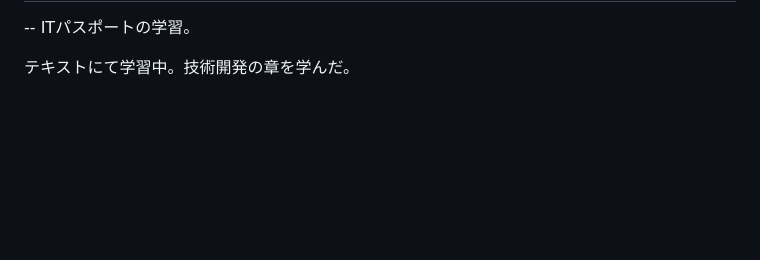
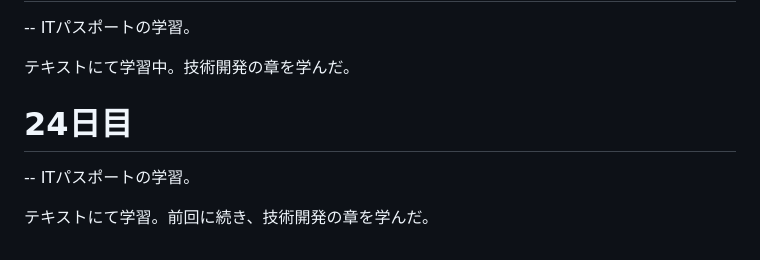
Before and after one commit to kyu-3hiya4/dwc_study, a Markdown page: README.md, the part around the change. Rendered like a GitHub page; blank space fills up the shorter version.

Commit message:
24日目

```diff
--- a/README.md
+++ b/README.md
@@ -133,3 +133,8 @@ fizz_buzzでは、数式を変えて出る結果が間違いないか確認し
    -- ITパスポートの学習。
 
    テキストにて学習中。技術開発の章を学んだ。
+
+   # 24日目
+   -- ITパスポートの学習。
+
+   テキストにて学習。前回に続き、技術開発の章を学んだ。
```
